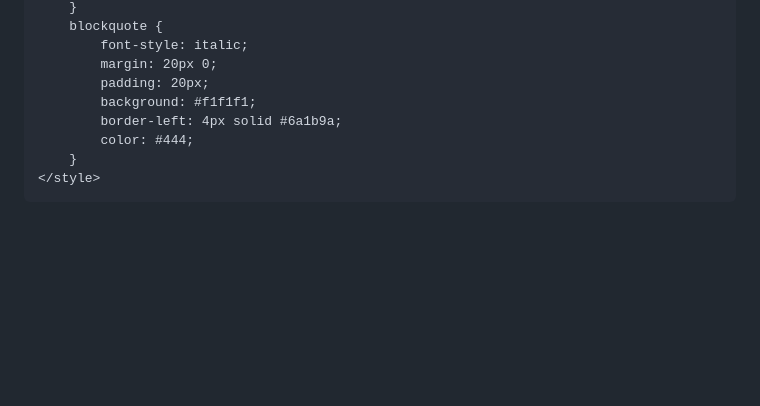
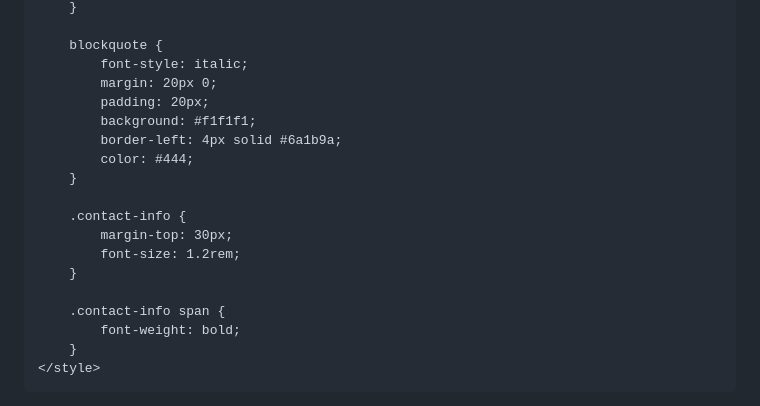
Before and after one commit to 0530rohit/floodmgmtsystem.github.io, a Markdown page: README.md, the part around the change printed below. Rendered like a GitHub page; blank space fills up the shorter version.

```diff
--- a/README.md
+++ b/README.md
@@ -145,4 +93,5 @@
         }
+
         blockquote {
             font-style: italic;
             margin: 20px 0;
@@ -151,6 +100,16 @@
             border-left: 4px solid #6a1b9a;
             color: #444;
         }
+
+        .contact-info {
+            margin-top: 30px;
+            font-size: 1.2rem;
+        }
+
+        .contact-info span {
+            font-weight: bold;
+        }
     </style>
 </head>
+
 <body>
```
Also changed, not shown: other parts of README.md (+108 -157 lines).
